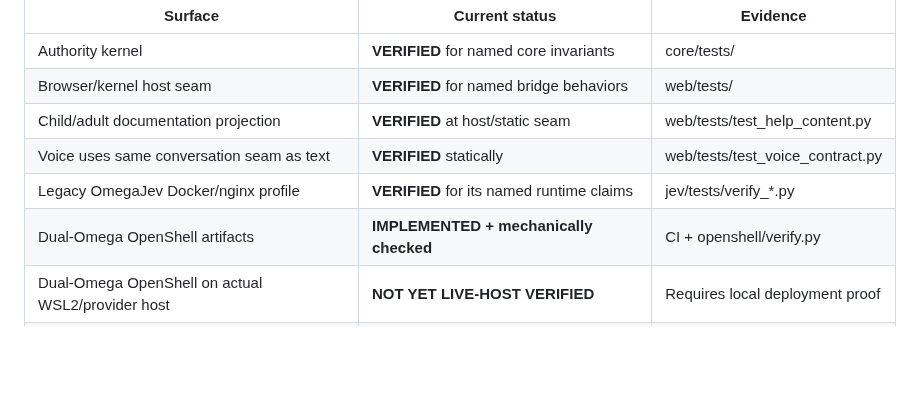
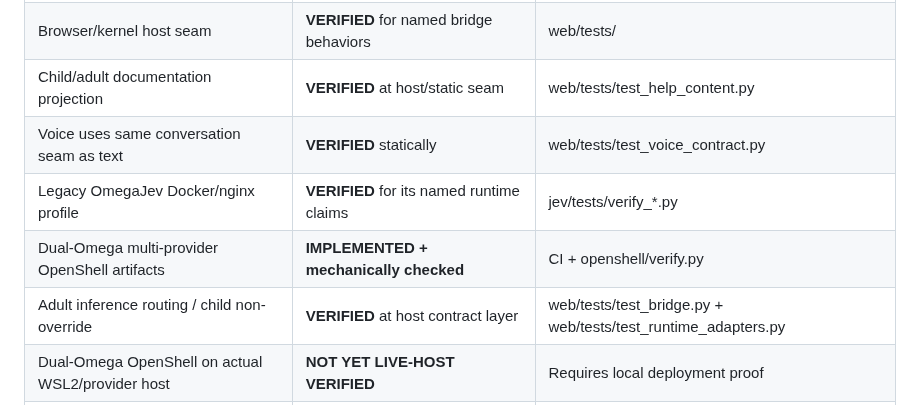
Before and after one commit to PaulTiffany/stickerbook, a Markdown page: docs/TOOLS-AND-MODIFICATIONS.md, the part around one of its changes. GitHub-like rendering; blank space fills up the shorter version.

```diff
--- a/docs/TOOLS-AND-MODIFICATIONS.md
+++ b/docs/TOOLS-AND-MODIFICATIONS.md
@@ -627,7 +698,8 @@ Use the status terms in the root security document precisely.
 | Child/adult documentation projection | **VERIFIED** at host/static seam | web/tests/test_help_content.py |
 | Voice uses same conversation seam as text | **VERIFIED** statically | web/tests/test_voice_contract.py |
 | Legacy OmegaJev Docker/nginx profile | **VERIFIED** for its named runtime claims | jev/tests/verify_*.py |
-| Dual-Omega OpenShell artifacts | **IMPLEMENTED + mechanically checked** | CI + openshell/verify.py |
+| Dual-Omega multi-provider OpenShell artifacts | **IMPLEMENTED + mechanically checked** | CI + openshell/verify.py |
+| Adult inference routing / child non-override | **VERIFIED** at host contract layer | web/tests/test_bridge.py + web/tests/test_runtime_adapters.py |
 | Dual-Omega OpenShell on actual WSL2/provider host | **NOT YET LIVE-HOST VERIFIED** | Requires local deployment proof |
 | Public Pages powered-agent absence | Build-target property, mechanically assembled | .github/workflows/pages.yml |
 
```
Also changed, not shown: other parts of docs/TOOLS-AND-MODIFICATIONS.md (+99 -28 lines).
